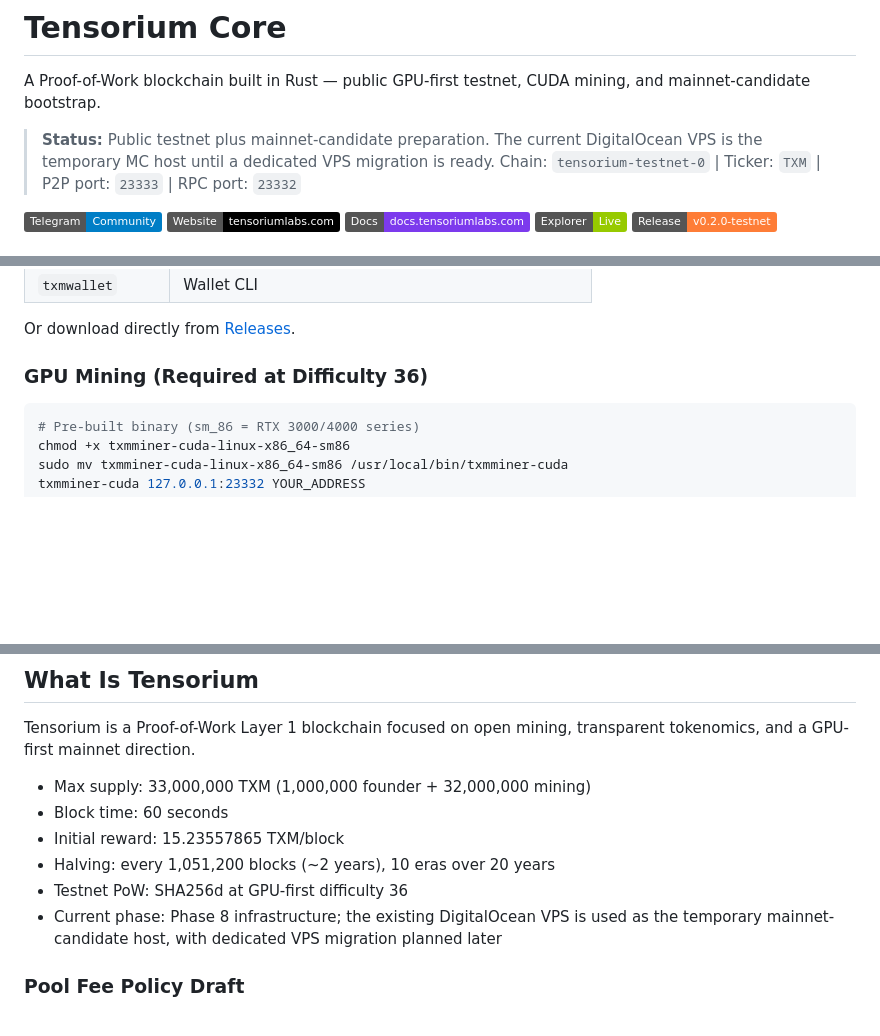
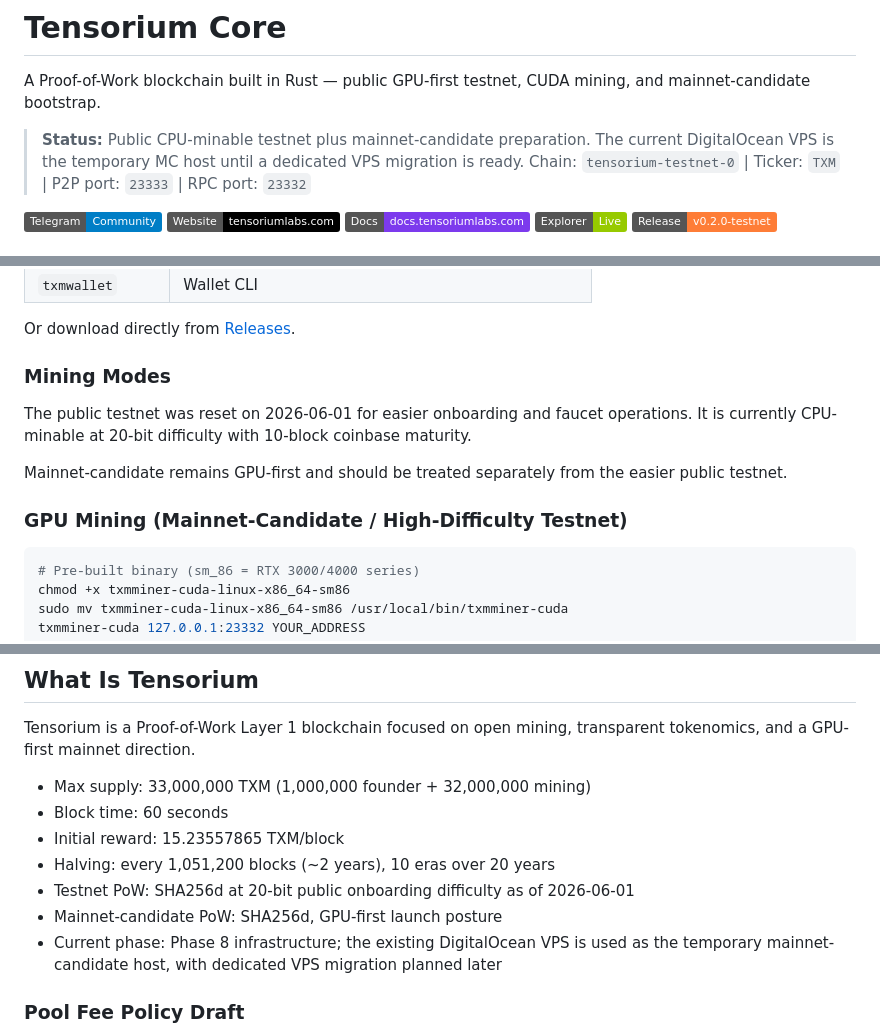
Before and after one commit to tensorium-labs/tensorium-core, a Markdown page: README.md, 3 parts joined by grey strips. GitHub-like rendering; badges without logos; blank space fills up the shorter version.

Commit message:
docs: sync project status after 2026-06-01 reset

````diff
--- a/README.md
+++ b/README.md
@@ -2,7 +2,7 @@
 
 A Proof-of-Work blockchain built in Rust — public GPU-first testnet, CUDA mining, and mainnet-candidate bootstrap.
 
-> **Status:** Public testnet plus mainnet-candidate preparation. The current DigitalOcean VPS is the temporary MC host until a dedicated VPS migration is ready.
+> **Status:** Public CPU-minable testnet plus mainnet-candidate preparation. The current DigitalOcean VPS is the temporary MC host until a dedicated VPS migration is ready.
 > Chain: `tensorium-testnet-0` | Ticker: `TXM` | P2P port: `23333` | RPC port: `23332`
 
 [![Telegram](https://img.shields.io/badge/Telegram-Community-blue?logo=telegram)](https://t.me/+QOsnpSdhDGZkZGQ1)
@@ -28,7 +28,16 @@ The installer downloads binaries, creates a wallet, inits the chain (instant —
 
 Or download directly from [Releases](https://github.com/tensorium-labs/tensorium-core/releases).
 
-### GPU Mining (Required at Difficulty 36)
+### Mining Modes
+
+The public testnet was reset on 2026-06-01 for easier onboarding and faucet
+operations. It is currently CPU-minable at 20-bit difficulty with 10-block
+coinbase maturity.
+
+Mainnet-candidate remains GPU-first and should be treated separately from the
+easier public testnet.
+
+### GPU Mining (Mainnet-Candidate / High-Difficulty Testnet)
 
 ```bash
 # Pre-built binary (sm_86 = RTX 3000/4000 series)
@@ -60,7 +69,8 @@ Tensorium is a Proof-of-Work Layer 1 blockchain focused on open mining, transpar
 - Block time: 60 seconds
 - Initial reward: 15.23557865 TXM/block
 - Halving: every 1,051,200 blocks (~2 years), 10 eras over 20 years
-- Testnet PoW: SHA256d at GPU-first difficulty 36
+- Testnet PoW: SHA256d at 20-bit public onboarding difficulty as of 2026-06-01
+- Mainnet-candidate PoW: SHA256d, GPU-first launch posture
 - Current phase: Phase 8 infrastructure; the existing DigitalOcean VPS is used as the temporary mainnet-candidate host, with dedicated VPS migration planned later
 
 ### Pool Fee Policy Draft
````
Also changed, not shown: other parts of README.md (+1 -1 lines), KNOWN_ISSUES.md (+8 -9 lines), MAINNET_READINESS.md (+10 -9 lines).
